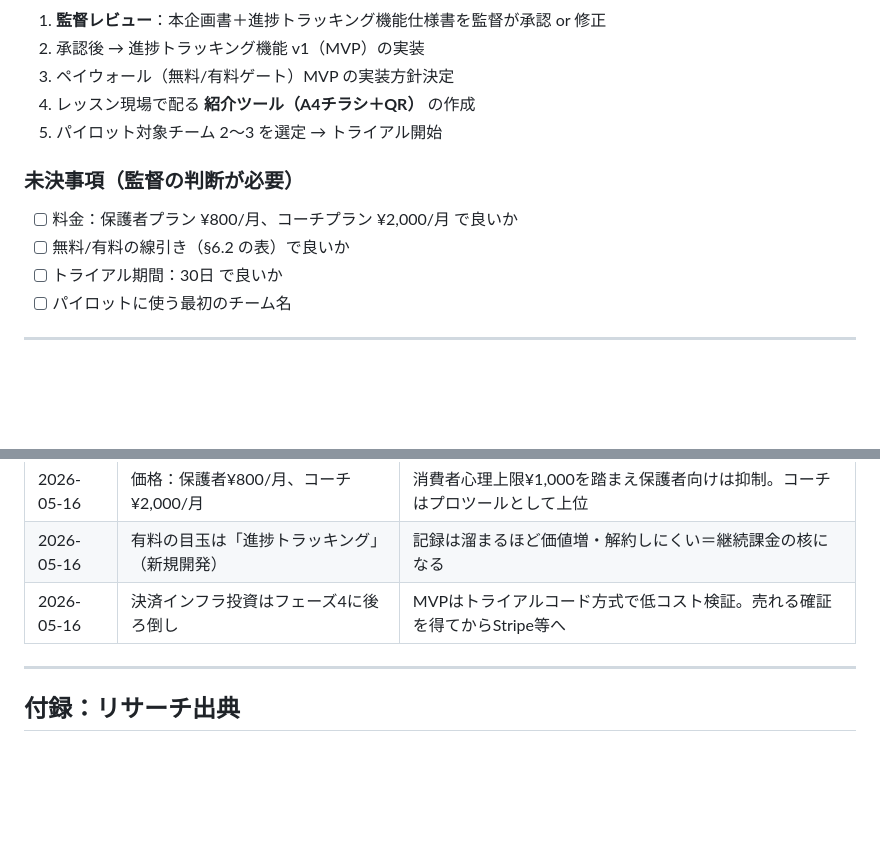
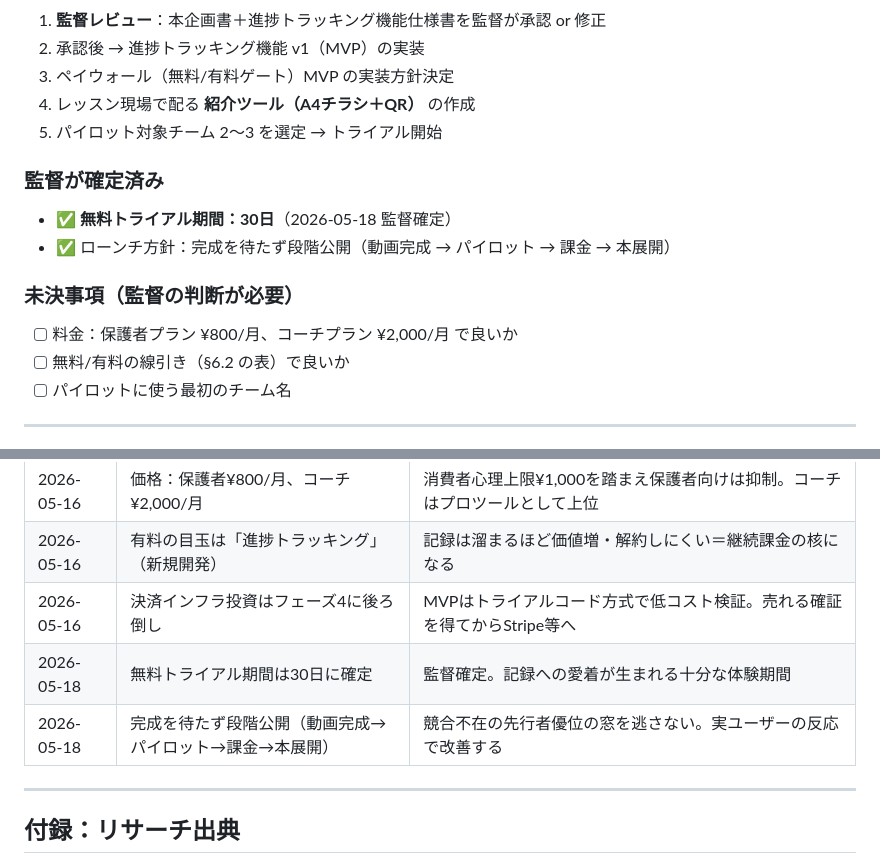
Before and after one commit to cheer-tumbling-licence-jp/cheer-tumbling-roadmap, a Markdown page: 企画/マーケティング企画書.md, 2 parts joined by grey strips. GitHub-like rendering; blank space fills up the shorter version.

Commit message:
マーケティング企画書を更新：30日トライアル確定・段階公開方針
監督が確定：
- 無料トライアル期間 30日
- 完成を待たず段階公開（動画完成→パイロット→課金→本展開）

```diff
--- a/企画/マーケティング企画書.md
+++ b/企画/マーケティング企画書.md
@@ -30,10 +30,13 @@
 4. レッスン現場で配る **紹介ツール（A4チラシ＋QR）** の作成
 5. パイロット対象チーム 2〜3 を選定 → トライアル開始
 
+### 監督が確定済み
+- ✅ **無料トライアル期間：30日**（2026-05-18 監督確定）
+- ✅ ローンチ方針：完成を待たず段階公開（動画完成 → パイロット → 課金 → 本展開）
+
 ### 未決事項（監督の判断が必要）
 - [ ] 料金：保護者プラン ¥800/月、コーチプラン ¥2,000/月 で良いか
 - [ ] 無料/有料の線引き（§6.2 の表）で良いか
-- [ ] トライアル期間：30日 で良いか
 - [ ] パイロットに使う最初のチーム名
 
 ---
@@ -259,6 +262,8 @@
 | 2026-05-16 | 価格：保護者¥800/月、コーチ¥2,000/月 | 消費者心理上限¥1,000を踏まえ保護者向けは抑制。コーチはプロツールとして上位 |
 | 2026-05-16 | 有料の目玉は「進捗トラッキング」（新規開発） | 記録は溜まるほど価値増・解約しにくい＝継続課金の核になる |
 | 2026-05-16 | 決済インフラ投資はフェーズ4に後ろ倒し | MVPはトライアルコード方式で低コスト検証。売れる確証を得てからStripe等へ |
+| 2026-05-18 | 無料トライアル期間は30日に確定 | 監督確定。記録への愛着が生まれる十分な体験期間 |
+| 2026-05-18 | 完成を待たず段階公開（動画完成→パイロット→課金→本展開） | 競合不在の先行者優位の窓を逃さない。実ユーザーの反応で改善する |
 
 ---
 
```
